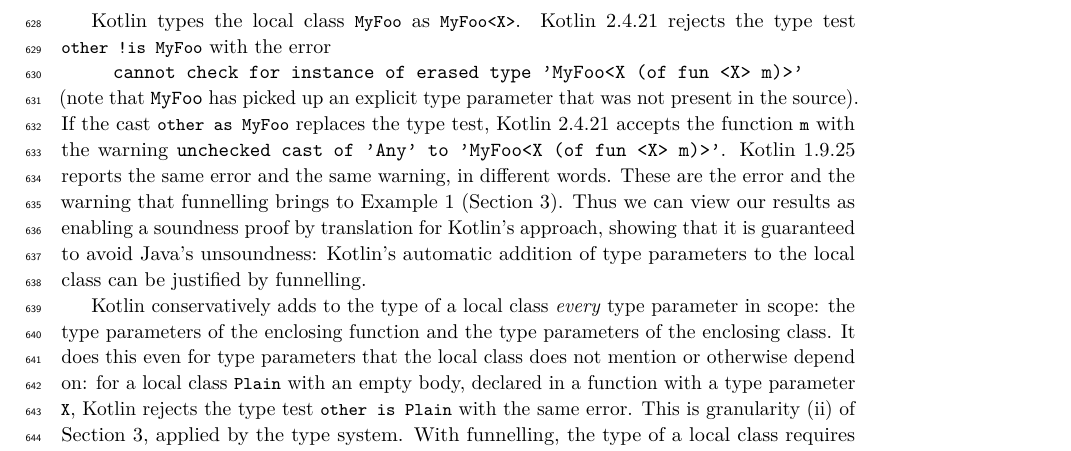
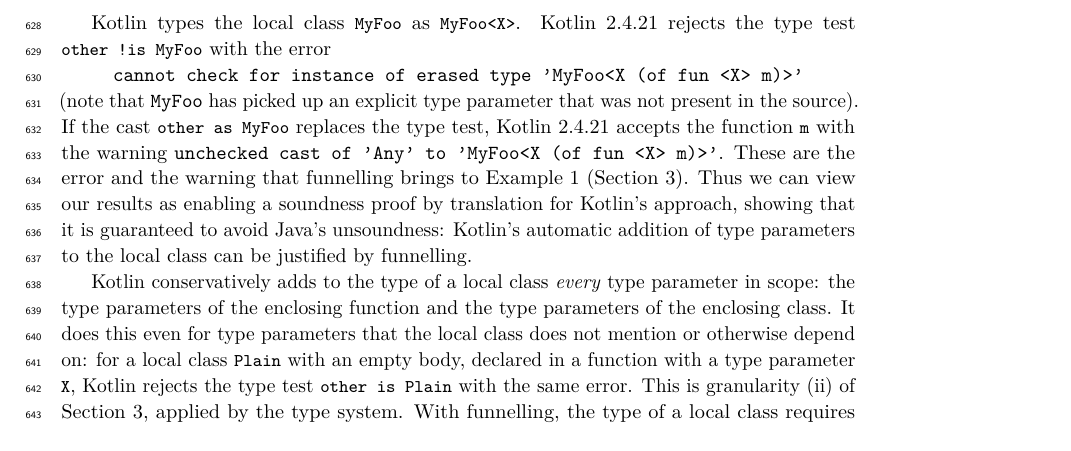
Before and after one commit to csgordon/funnelling, a LaTeX paper (main.tex, which reads sections/impact.tex): part of page 21 of 48, cut so that both start at the same text. Compiled offline with pdfLaTeX.

Commit message:
kotlin tweak

```diff
--- a/sections/impact.tex
+++ b/sections/impact.tex
@@ -26,7 +26,7 @@
 Kotlin~2.4.21 rejects the type test \Q@other !is MyFoo@ with the error\\
 \centerline{\texttt{cannot check for instance of erased type 'MyFoo<X (of fun <X> m)>'}} (note that \texttt{MyFoo} has picked up an explicit type parameter that was not present in the source).
 If the cast \Q@other as MyFoo@ replaces the type test, Kotlin~2.4.21 accepts the function \Q@m@ with the warning \texttt{unchecked cast of 'Any' to 'MyFoo<X (of fun <X> m)>'}.
-Kotlin~1.9.25 reports the same error and the same warning, in different words.
+% Kotlin~1.9.25 reports the same error and the same warning, in different words.
 These are the error and the warning that funnelling brings to Example~1 (Section~\ref{sec:funnelling}).
 Thus we can view our results as enabling a soundness proof by translation for Kotlin's approach, showing that it is guaranteed to avoid Java's unsoundness: Kotlin's automatic addition of type parameters to the local class can be justified by funnelling.
 
```
Also changed, not shown: main.pdf.
